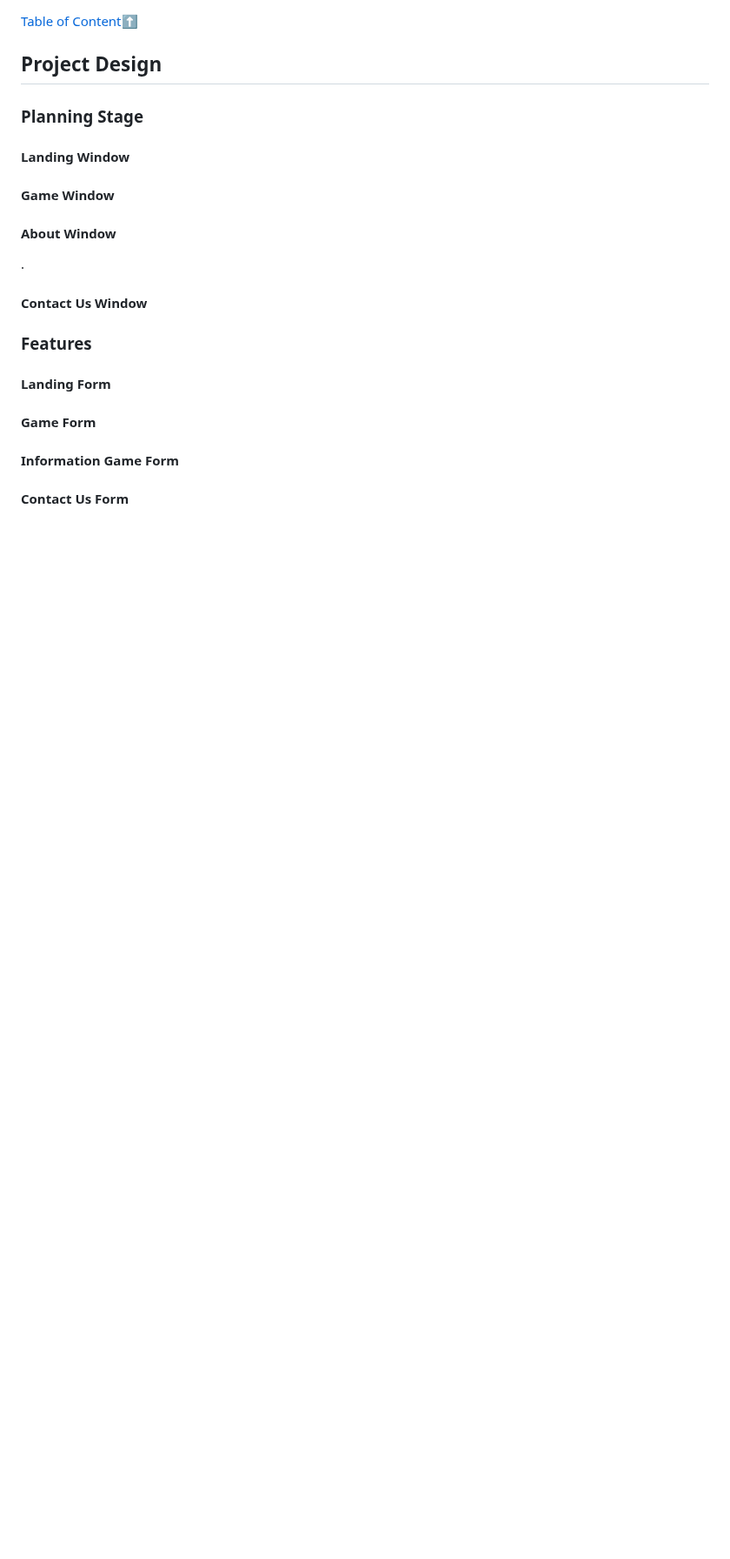
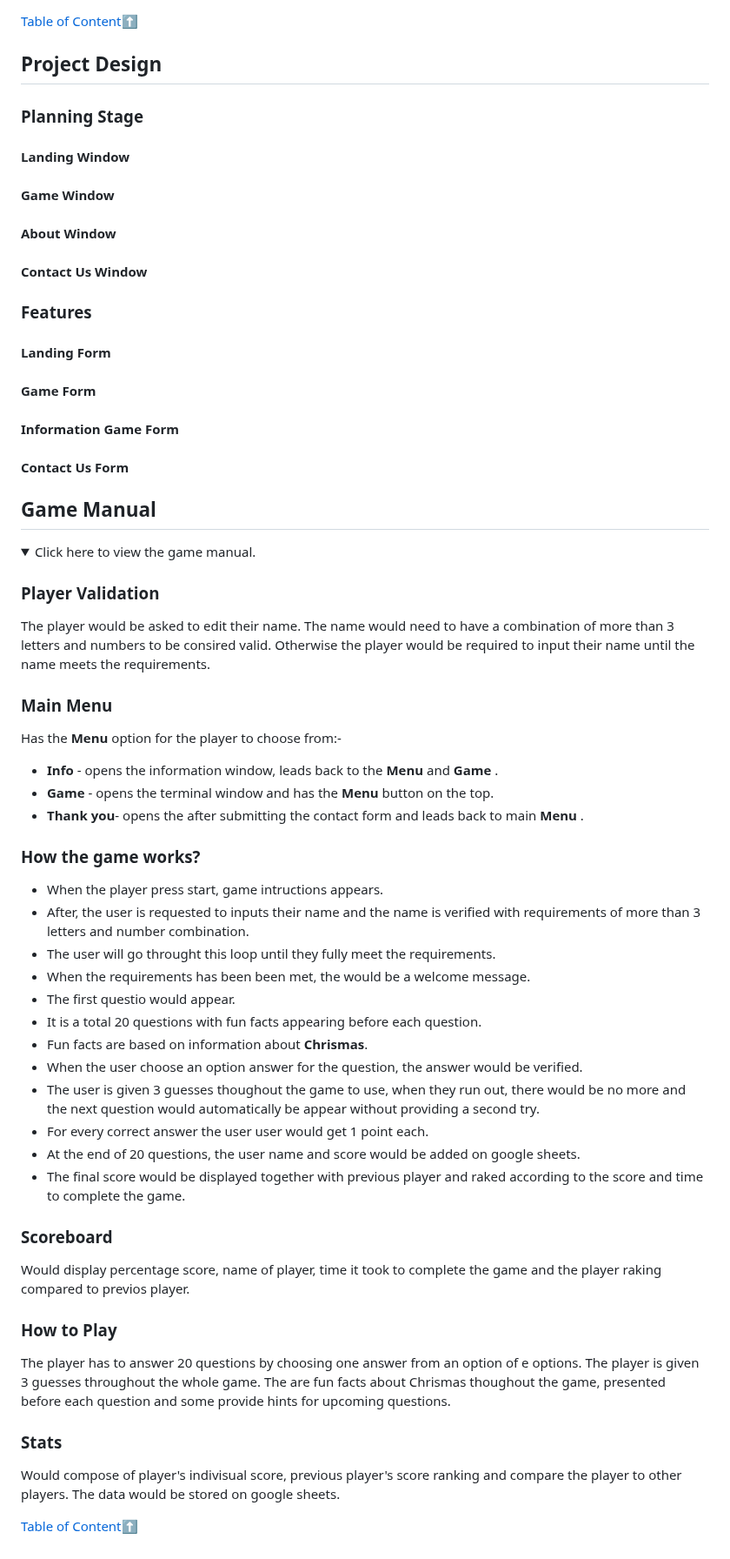
Before and after one commit to Code-Institute-Submissions/Cy-2-30-QuizGamePP3-, a Markdown page: README.md, the part around one of its changes. Shown at 87% size. GitHub-like rendering; folded sections open; blank space fills up the shorter version.

Commit message:
add game manual on readme.md file

```diff
--- a/README.md
+++ b/README.md
@@ -124,51 +126,69 @@ Menu would be a drop down form displaying the information about the game.
 
 
 ## Project Design
+### Planning Stage
+#### Landing Window
+#### Game Window
+#### About Window
+#### Contact Us Window
+### Features
+#### Landing Form
+#### Game Form
+#### Information Game Form
+#### Contact Us Form
 
 
 
-### Planning Stage
+## Game Manual
+
+
+<details><summary>Click here to view the game manual.</summary>
+
+
+### Player Validation
+
+The player would be asked to edit their name. The name would need to have a combination of more than 3 letters and numbers to be consired valid. Otherwise the player would be required to input their name until the name meets the requirements.
+
+### Main Menu
+
+Has the __Menu__ option for the player to choose from:-
+* __Info__ - opens the information window, leads back to the __Menu__ and __Game__ .
+* __Game__ - opens the terminal window and has the __Menu__ button on the top.
+* __Thank you__- opens the after submitting the contact form and leads back to main __Menu__ .
+
+
+### How the game works?
+
+* When the player press start, game intructions appears.
+* After, the user is requested to inputs their name and the name is verified with requirements of more than 3 letters and number combination.
+* The user will go throught this loop until they fully meet the requirements.
+* When the requirements has been been met, the would be a welcome message.
+* The first questio would appear.
+* It is a total 20 questions with fun facts appearing before each question.
+* Fun facts are based on information about __Chrismas__.
+* When the user choose an option answer for the question, the answer would be verified.
+* The user is given 3 guesses thoughout the game to use, when they run out, there would be no more and the next question would automatically be appear without providing a second try.
+* For every correct answer the user user would get 1 point each.
+* At the end of 20 questions, the user name and score would be added on google sheets.
+* The final score would be displayed together with previous player and raked according to the score and time to complete the game.
+
+
+### Scoreboard
+
+Would display percentage score, name of player, time it took to complete the game and the player raking compared to previos player.
+
+
+### How to Play
+
+The player has to answer 20 questions by choosing one answer from an option of e options. The player is given 3 guesses throughout the whole game. The are fun facts about Chrismas thoughout the game, presented before each question and some provide hints for upcoming questions.
+
+
+### Stats
+
+Would compose of player's indivisual score, previous player's score ranking and compare the player to other players. The data would be stored on google sheets.
 
 
 
+[Table of Content](#table-of-content):arrow_up:
 
-#### Landing Window
-
-
-
-
-
-#### Game Window
-
-
-
-
-
-
-#### About Window
-
-
-.
-
-
-
-#### Contact Us Window
-
-
-
-
-
-
-
-### Features
-
-#### Landing Form
-
-
-#### Game Form
-
-
-#### Information Game Form
-
-
-#### Contact Us Form
+ </details>
```
Also changed, not shown: other parts of README.md (+8 -6 lines).
